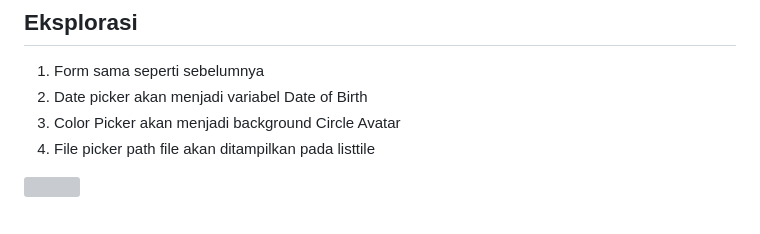
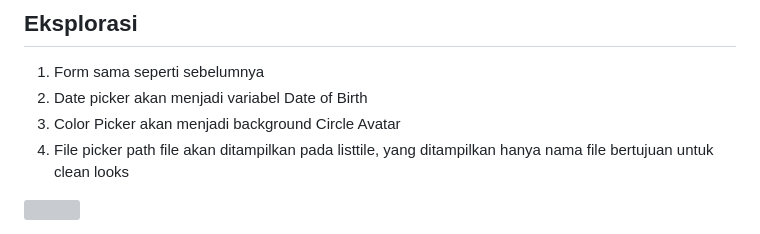
Before and after one commit to ikhsan34/flutter_muhamad-ikhsan-firdaus, a Markdown page: 16_Flutter Form (Form Input Button) and Advance Form/praktikum/README.md, the part around the change. Rendered like a GitHub page; grey boxes are pictures that could not be loaded.

Commit message:
update advanced form

```diff
--- a/16_Flutter Form (Form Input Button) and Advance Form/praktikum/README.md
+++ b/16_Flutter Form (Form Input Button) and Advance Form/praktikum/README.md
@@ -81,6 +81,6 @@ App
 1. Form sama seperti sebelumnya
 2. Date picker akan menjadi variabel Date of Birth
 3. Color Picker akan menjadi background Circle Avatar
-4. File picker path file akan ditampilkan pada listtile
+4. File picker path file akan ditampilkan pada listtile, yang ditampilkan hanya nama file bertujuan untuk clean looks
 
 <img src="https://user-images.githubusercontent.com/10411833/227733765-6b4726b9-dc55-48a2-9109-79f8dbf1c22f.png" height="800">
```
